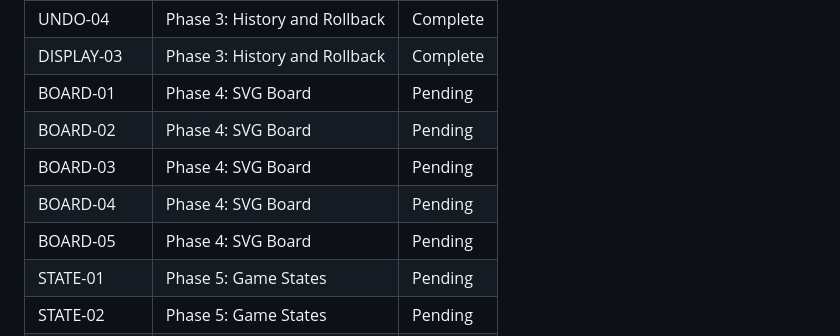
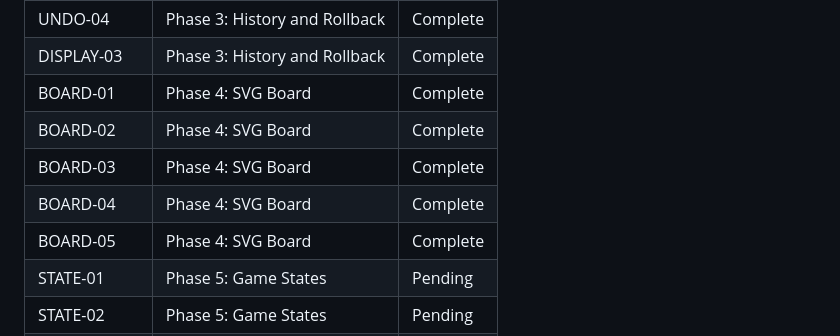
Before and after one commit to adancondori/carcassone-online, a Markdown page: .planning/REQUIREMENTS.md, the part around the change. Rendered like a GitHub page.

Commit message:
docs(04): complete svg-board phase
- Phase 4 verified: 5/5 must-haves passed
- Requirements BOARD-01..05 marked Complete
- VERIFICATION.md added

```diff
--- a/.planning/REQUIREMENTS.md
+++ b/.planning/REQUIREMENTS.md
@@ -112,11 +112,11 @@
 | UNDO-03 | Phase 3: History and Rollback | Complete |
 | UNDO-04 | Phase 3: History and Rollback | Complete |
 | DISPLAY-03 | Phase 3: History and Rollback | Complete |
-| BOARD-01 | Phase 4: SVG Board | Pending |
-| BOARD-02 | Phase 4: SVG Board | Pending |
-| BOARD-03 | Phase 4: SVG Board | Pending |
-| BOARD-04 | Phase 4: SVG Board | Pending |
-| BOARD-05 | Phase 4: SVG Board | Pending |
+| BOARD-01 | Phase 4: SVG Board | Complete |
+| BOARD-02 | Phase 4: SVG Board | Complete |
+| BOARD-03 | Phase 4: SVG Board | Complete |
+| BOARD-04 | Phase 4: SVG Board | Complete |
+| BOARD-05 | Phase 4: SVG Board | Complete |
 | STATE-01 | Phase 5: Game States | Pending |
 | STATE-02 | Phase 5: Game States | Pending |
 | STATE-03 | Phase 5: Game States | Pending |
```
Also changed, not shown: .planning/ROADMAP.md (+2 -2 lines), 1 other file.
